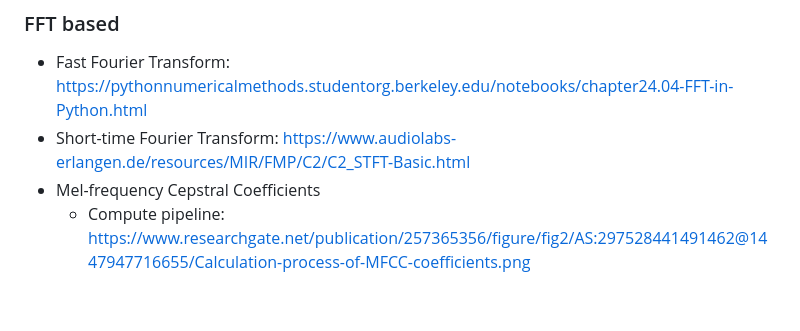
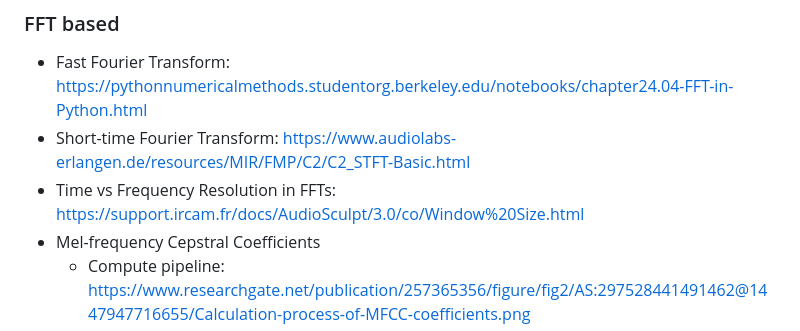
Before and after one commit to ktatar/2026-02_linneaus_audio, a Markdown page: index.md, the part around the change. GitHub-like rendering; blank space fills up the shorter version.

Commit message:
Mar 1, 2026, 11:37 AM

```diff
--- a/index.md
+++ b/index.md
@@ -47,6 +47,7 @@ https://www.audiolabs-erlangen.de/resources/MIR/FMP/C6/C6S1_OnsetDetection.html
 ### FFT based
   - Fast Fourier Transform: https://pythonnumericalmethods.studentorg.berkeley.edu/notebooks/chapter24.04-FFT-in-Python.html
   - Short-time Fourier Transform: https://www.audiolabs-erlangen.de/resources/MIR/FMP/C2/C2_STFT-Basic.html
+  - Time vs Frequency Resolution in FFTs: https://support.ircam.fr/docs/AudioSculpt/3.0/co/Window%20Size.html
   - Mel-frequency Cepstral Coefficients
     - Compute pipeline: https://www.researchgate.net/publication/257365356/figure/fig2/AS:297528441491462@1447947716655/Calculation-process-of-MFCC-coefficients.png
     - Example: https://librosa.org/doc/latest/generated/librosa.feature.mfcc.html
```
